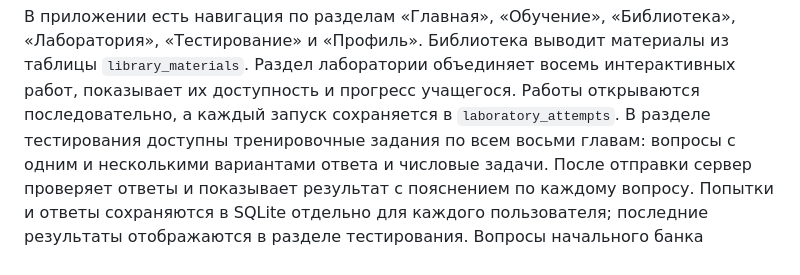
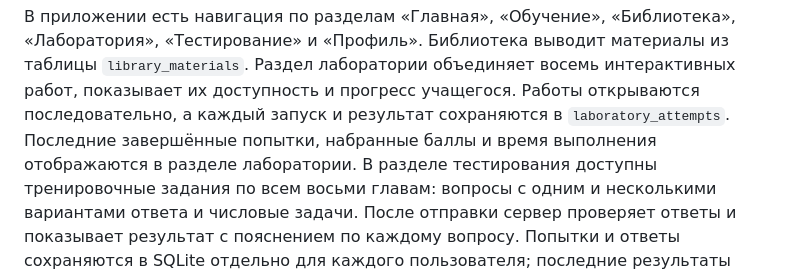
Before and after one commit to schvp/study_guide, a Markdown page: README.md, the part around the change. Rendered like a GitHub page.

Commit message:
Document laboratory result history

```diff
--- a/README.md
+++ b/README.md
@@ -96,7 +96,9 @@ JSON-файл описывает курс, позицию главы, назва
 «Лаборатория», «Тестирование» и «Профиль». Библиотека выводит материалы из
 таблицы `library_materials`. Раздел лаборатории объединяет восемь интерактивных
 работ, показывает их доступность и прогресс учащегося. Работы открываются
-последовательно, а каждый запуск сохраняется в `laboratory_attempts`. В разделе
+последовательно, а каждый запуск и результат сохраняются в
+`laboratory_attempts`. Последние завершённые попытки, набранные баллы и время
+выполнения отображаются в разделе лаборатории. В разделе
 тестирования доступны тренировочные задания по всем восьми главам: вопросы с
 одним и несколькими вариантами ответа и числовые задачи. После отправки сервер
 проверяет ответы и показывает результат с пояснением по каждому вопросу.
```
